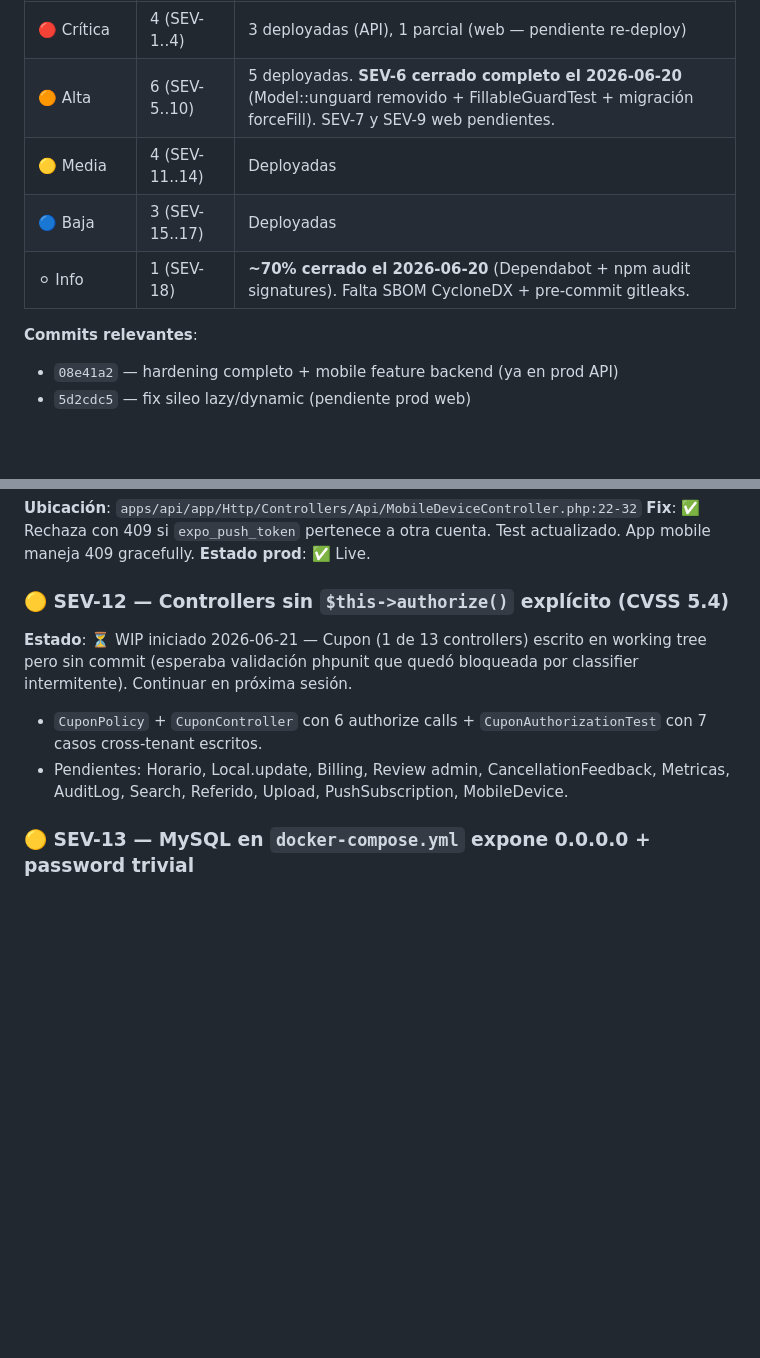
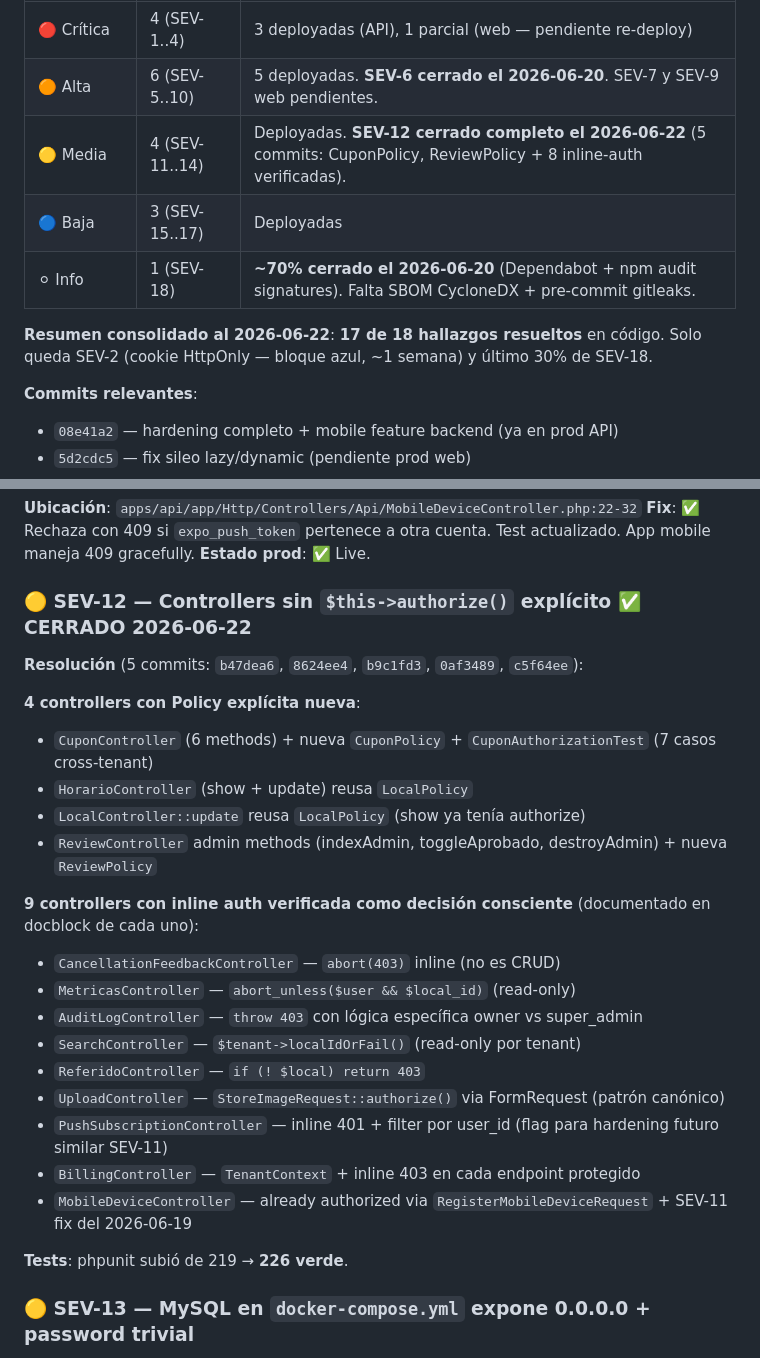
Before and after one commit to lumiaaisolutions/clicktoeat, a Markdown page: docs/security/auditoria-integral-2026-06-19.md, 2 parts joined by grey strips. GitHub-like rendering; blank space fills up the shorter version.

```diff
--- a/docs/security/auditoria-integral-2026-06-19.md
+++ b/docs/security/auditoria-integral-2026-06-19.md
@@ -13,9 +13,12 @@ infra Hostinger + multi-tenancy + mobile):
 |---|---|---|
 | 🔴 Crítica | 4 (SEV-1..4) | 3 deployadas (API), 1 parcial (web — pendiente re-deploy) |
-| 🟠 Alta    | 6 (SEV-5..10) | 5 deployadas. **SEV-6 cerrado completo el 2026-06-20** (Model::unguard removido + FillableGuardTest + migración forceFill). SEV-7 y SEV-9 web pendientes. |
-| 🟡 Media   | 4 (SEV-11..14) | Deployadas |
+| 🟠 Alta    | 6 (SEV-5..10) | 5 deployadas. **SEV-6 cerrado el 2026-06-20**. SEV-7 y SEV-9 web pendientes. |
+| 🟡 Media   | 4 (SEV-11..14) | Deployadas. **SEV-12 cerrado completo el 2026-06-22** (5 commits: CuponPolicy, ReviewPolicy + 8 inline-auth verificadas). |
 | 🔵 Baja    | 3 (SEV-15..17) | Deployadas |
 | ⚪ Info     | 1 (SEV-18) | **~70% cerrado el 2026-06-20** (Dependabot + npm audit signatures). Falta SBOM CycloneDX + pre-commit gitleaks. |
+
+**Resumen consolidado al 2026-06-22**: **17 de 18 hallazgos resueltos** en código.
+Solo queda SEV-2 (cookie HttpOnly — bloque azul, ~1 semana) y último 30% de SEV-18.
 
 **Commits relevantes**:
 - `08e41a2` — hardening completo + mobile feature backend (ya en prod API)
@@ -98,10 +101,27 @@ email/teléfono en mensajes. Aplicado a los 3 runtimes.
 Test actualizado. App mobile maneja 409 gracefully.
 **Estado prod**: ✅ Live.
 
-### 🟡 SEV-12 — Controllers sin `$this->authorize()` explícito (CVSS 5.4)
-**Estado**: ⏳ WIP iniciado 2026-06-21 — Cupon (1 de 13 controllers) escrito en working tree pero sin commit (esperaba validación phpunit que quedó bloqueada por classifier intermitente). Continuar en próxima sesión.
-- `CuponPolicy` + `CuponController` con 6 authorize calls + `CuponAuthorizationTest` con 7 casos cross-tenant escritos.
-- Pendientes: Horario, Local.update, Billing, Review admin, CancellationFeedback, Metricas, AuditLog, Search, Referido, Upload, PushSubscription, MobileDevice.
+### 🟡 SEV-12 — Controllers sin `$this->authorize()` explícito ✅ CERRADO 2026-06-22
+**Resolución** (5 commits: `b47dea6`, `8624ee4`, `b9c1fd3`, `0af3489`, `c5f64ee`):
+
+**4 controllers con Policy explícita nueva**:
+- `CuponController` (6 methods) + nueva `CuponPolicy` + `CuponAuthorizationTest` (7 casos cross-tenant)
+- `HorarioController` (show + update) reusa `LocalPolicy`
+- `LocalController::update` reusa `LocalPolicy` (show ya tenía authorize)
+- `ReviewController` admin methods (indexAdmin, toggleAprobado, destroyAdmin) + nueva `ReviewPolicy`
+
+**9 controllers con inline auth verificada como decisión consciente** (documentado en docblock de cada uno):
+- `CancellationFeedbackController` — `abort(403)` inline (no es CRUD)
+- `MetricasController` — `abort_unless($user && $local_id)` (read-only)
+- `AuditLogController` — `throw 403` con lógica específica owner vs super_admin
+- `SearchController` — `$tenant->localIdOrFail()` (read-only por tenant)
+- `ReferidoController` — `if (! $local) return 403`
+- `UploadController` — `StoreImageRequest::authorize()` via FormRequest (patrón canónico)
+- `PushSubscriptionController` — inline 401 + filter por user_id (flag para hardening futuro similar SEV-11)
+- `BillingController` — `TenantContext` + inline 403 en cada endpoint protegido
+- `MobileDeviceController` — already authorized via `RegisterMobileDeviceRequest` + SEV-11 fix del 2026-06-19
+
+**Tests**: phpunit subió de 219 → **226 verde**.
 
 ### 🟡 SEV-13 — MySQL en `docker-compose.yml` expone 0.0.0.0 + password trivial
 **Ubicación**: `docker-compose.yml`
```
Also changed, not shown: other parts of docs/security/auditoria-integral-2026-06-19.md (+1 -1 lines), docs/CONTINUAR.md (+11 -11 lines), docs/PENDIENTES.md (+14 -20 lines).
